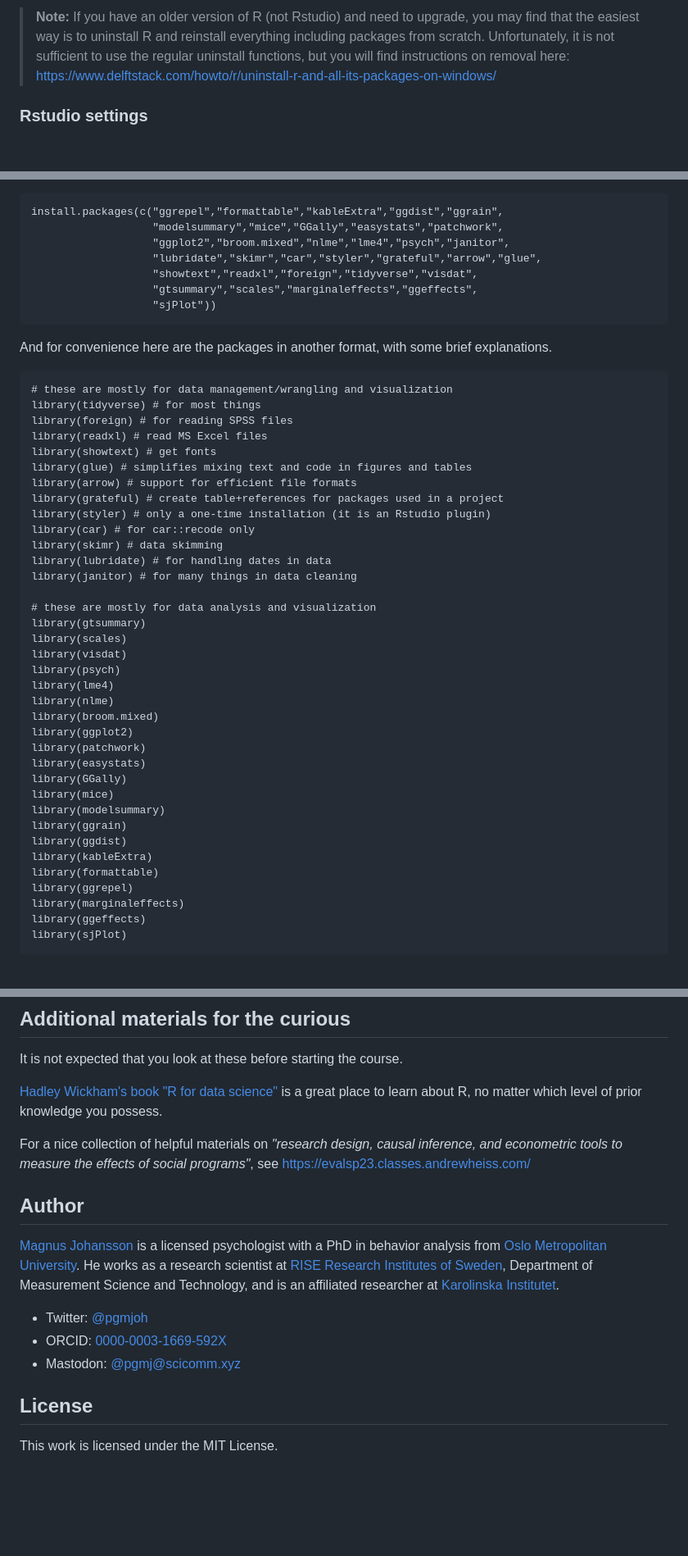
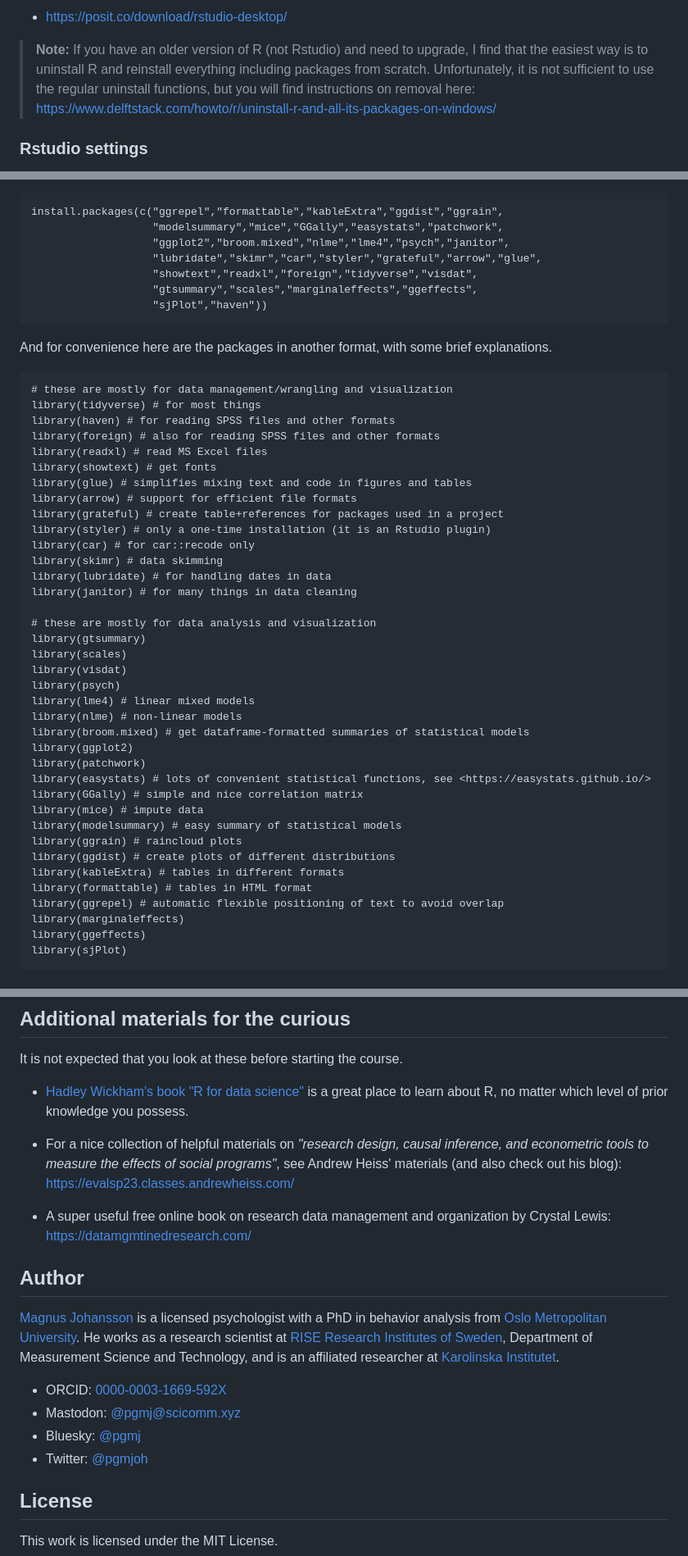
Before and after one commit to pgmj/RstudioQuartoIntro, a Markdown page: README.md, 3 parts joined by grey strips. Shown at 82% size. Rendered like a GitHub page; blank space fills up the shorter version.

Commit message:
fix links, etc minor

````diff
--- a/README.md
+++ b/README.md
@@ -16,5 +14,7 @@ Install the latest version of Rstudio, which includes Quarto 1.2: - <https://pos
 
-> **Note:** If you have an older version of R (not Rstudio) and need to upgrade, you may find that the easiest way is to uninstall R and reinstall everything including packages from scratch. Unfortunately, it is not sufficient to use the regular uninstall functions, but you will find instructions on removal here: https://www.delftstack.com/howto/r/uninstall-r-and-all-its-packages-on-windows/
+- <https://posit.co/download/rstudio-desktop/>
+
+> **Note:** If you have an older version of R (not Rstudio) and need to upgrade, I find that the easiest way is to uninstall R and reinstall everything including packages from scratch. Unfortunately, it is not sufficient to use the regular uninstall functions, but you will find instructions on removal here: https://www.delftstack.com/howto/r/uninstall-r-and-all-its-packages-on-windows/
 
 
 ### Rstudio settings
@@ -36,7 +36,7 @@ install.packages(c("ggrepel","formattable","kableExtra","ggdist","ggrain",
                    "lubridate","skimr","car","styler","grateful","arrow","glue",
                    "showtext","readxl","foreign","tidyverse","visdat",
                    "gtsummary","scales","marginaleffects","ggeffects",
-                   "sjPlot"))
+                   "sjPlot","haven"))
 ```
 
 And for convenience here are the packages in another format, with some brief explanations.
@@ -44,7 +44,8 @@ And for convenience here are the packages in another format, with some brief exp
 ```
 # these are mostly for data management/wrangling and visualization
 library(tidyverse) # for most things
-library(foreign) # for reading SPSS files
+library(haven) # for reading SPSS files and other formats
+library(foreign) # also for reading SPSS files and other formats
 library(readxl) # read MS Excel files
 library(showtext) # get fonts
 library(glue) # simplifies mixing text and code in figures and tables
@@ -61,20 +62,20 @@ library(gtsummary)
 library(scales)
 library(visdat)
 library(psych)
-library(lme4)
-library(nlme)
-library(broom.mixed)
+library(lme4) # linear mixed models
+library(nlme) # non-linear models
+library(broom.mixed) # get dataframe-formatted summaries of statistical models
 library(ggplot2)
 library(patchwork)
-library(easystats)
-library(GGally)
-library(mice)
-library(modelsummary)
-library(ggrain)
-library(ggdist)
-library(kableExtra)
-library(formattable)
-library(ggrepel)
+library(easystats) # lots of convenient statistical functions, see <https://easystats.github.io/>
+library(GGally) # simple and nice correlation matrix
+library(mice) # impute data
+library(modelsummary) # easy summary of statistical models
+library(ggrain) # raincloud plots
+library(ggdist) # create plots of different distributions
+library(kableExtra) # tables in different formats
+library(formattable) # tables in HTML format
+library(ggrepel) # automatic flexible positioning of text to avoid overlap
 library(marginaleffects)
 library(ggeffects)
 library(sjPlot)
@@ -131,16 +132,19 @@ Thanks to [Emil Hvitfeldt](https://github.com/EmilHvitfeldt) for blog posts on r
 
 It is not expected that you look at these before starting the course.
 
-[Hadley Wickham's book "R for data science"](https://r4ds.hadley.nz/) is a great place to learn about R, no matter which level of prior knowledge you possess.
+- [Hadley Wickham's book "R for data science"](https://r4ds.hadley.nz/) is a great place to learn about R, no matter which level of prior knowledge you possess.
 
-For a nice collection of helpful materials on *"research design, causal inference, and econometric tools to measure the effects of social programs"*, see <https://evalsp23.classes.andrewheiss.com/>
+- For a nice collection of helpful materials on *"research design, causal inference, and econometric tools to measure the effects of social programs"*, see Andrew Heiss' materials (and also check out his blog):  <https://evalsp23.classes.andrewheiss.com/>
+
+- A super useful free online book on research data management and organization by Crystal Lewis: <https://datamgmtinedresearch.com/>
 
 ## Author
 
 [Magnus Johansson](https://www.ri.se/en/person/magnus-p-johansson) is a licensed psychologist with a PhD in behavior analysis from [Oslo Metropolitan University](https://www.oslomet.no/en/study/hv/behaviour-analysis-phd). He works as a research scientist at [RISE Research Institutes of Sweden](https://ri.se/en), Department of Measurement Science and Technology, and is an affiliated researcher at [Karolinska Institutet](https://medarbetare.ki.se/orgid/52082137).
-- Twitter: [\@pgmjoh](https://twitter.com/pgmjoh)
 - ORCID: [0000-0003-1669-592X](https://orcid.org/0000-0003-1669-592X)
 - Mastodon: [\@pgmj\@scicomm.xyz](https://scicomm.xyz/@pgmj)
+- Bluesky: [\@pgmj](https://bsky.app/profile/pgmj.bsky.social)
+- Twitter: [\@pgmjoh](https://twitter.com/pgmjoh)
 
 ## License
 
````
Also changed, not shown: other parts of README.md (+2 -4 lines).
